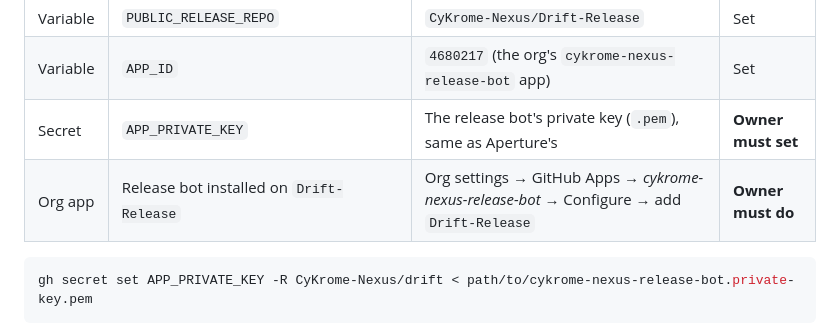
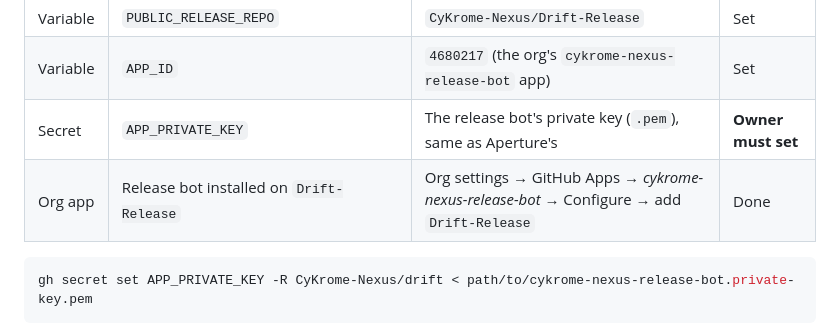
Before and after one commit to CyKrome-Nexus/drift, a Markdown page: docs/releasing.md, the part around the change. Rendered like a GitHub page.

````diff
--- a/docs/releasing.md
+++ b/docs/releasing.md
@@ -129,7 +129,7 @@ A release can be re-run for an existing tag from *Actions → Release → Run wo
 | Variable | `PUBLIC_RELEASE_REPO` | `CyKrome-Nexus/Drift-Release` | Set |
 | Variable | `APP_ID` | `4680217` (the org's `cykrome-nexus-release-bot` app) | Set |
 | Secret | `APP_PRIVATE_KEY` | The release bot's private key (`.pem`), same as Aperture's | **Owner must set** |
-| Org app | Release bot installed on `Drift-Release` | Org settings → GitHub Apps → *cykrome-nexus-release-bot* → Configure → add `Drift-Release` | **Owner must do** |
+| Org app | Release bot installed on `Drift-Release` | Org settings → GitHub Apps → *cykrome-nexus-release-bot* → Configure → add `Drift-Release` | Done |
 
 ```bash
 gh secret set APP_PRIVATE_KEY -R CyKrome-Nexus/drift < path/to/cykrome-nexus-release-bot.private-key.pem
````
Also changed, not shown: TODO.md (+2 -2 lines).
